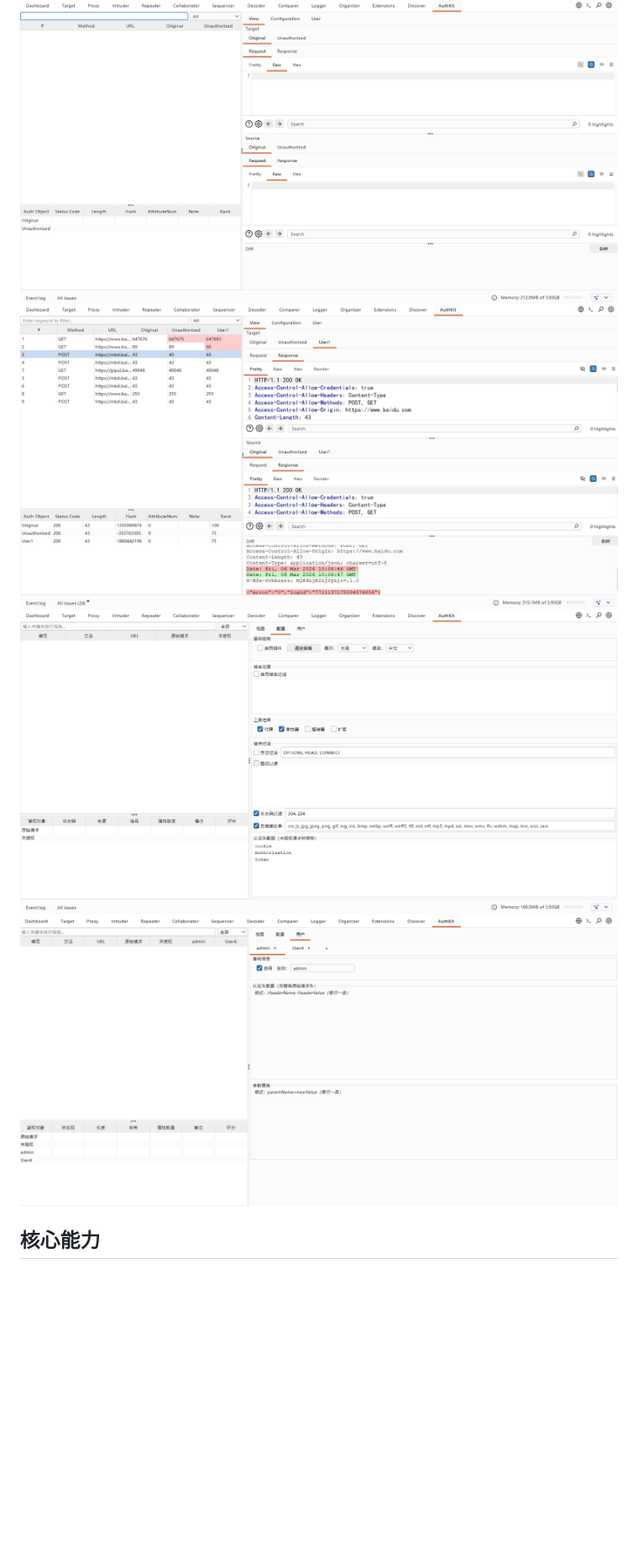
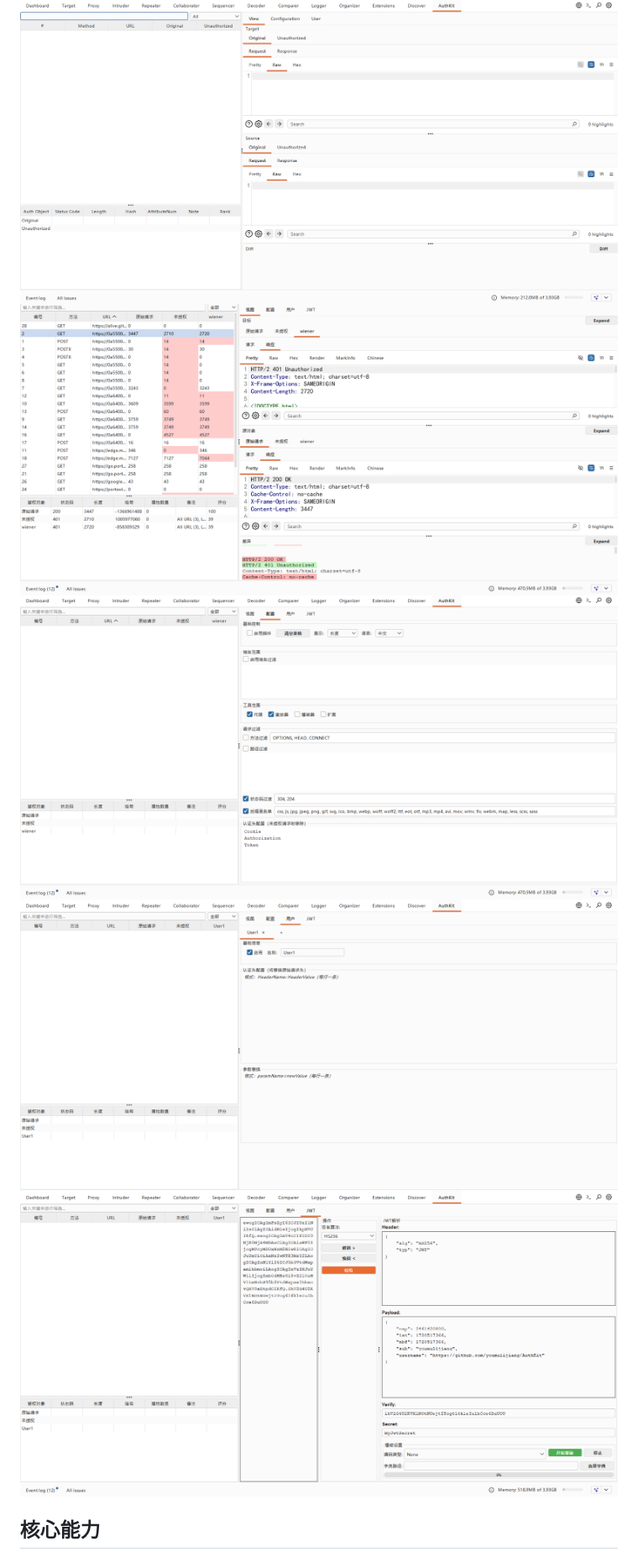
Before and after one commit to youmulijiang/AuthKit, a Markdown page: README.md, the part around the change. Shown at 84% size. Rendered like a GitHub page; pictures changed too: img/image-4.png (added), img/image-5.png (added), img/image-7.png (added); blank space fills up the shorter version.

```diff
--- a/README.md
+++ b/README.md
@@ -14,9 +14,10 @@ AuthKit 用于把一条业务请求快速扩展为 `Original / Unauthorized /
 ---
 ## 界面
 ![alt text](img/image.png)
-![alt text](img/image-1.png)
-![alt text](img/image-2.png)
-![alt text](img/image-3.png)
+![alt text](img/image-4.png)
+![alt text](img/image-5.png)
+![alt text](img/image-7.png)
+![alt text](img/image-8.png)
 ## 核心能力
 
 - **多身份自动重放**：自动生成 `Original`、`Unauthorized`、`UserA/UserB/...` 对比结果
```
Also changed, not shown: 7 other files.
